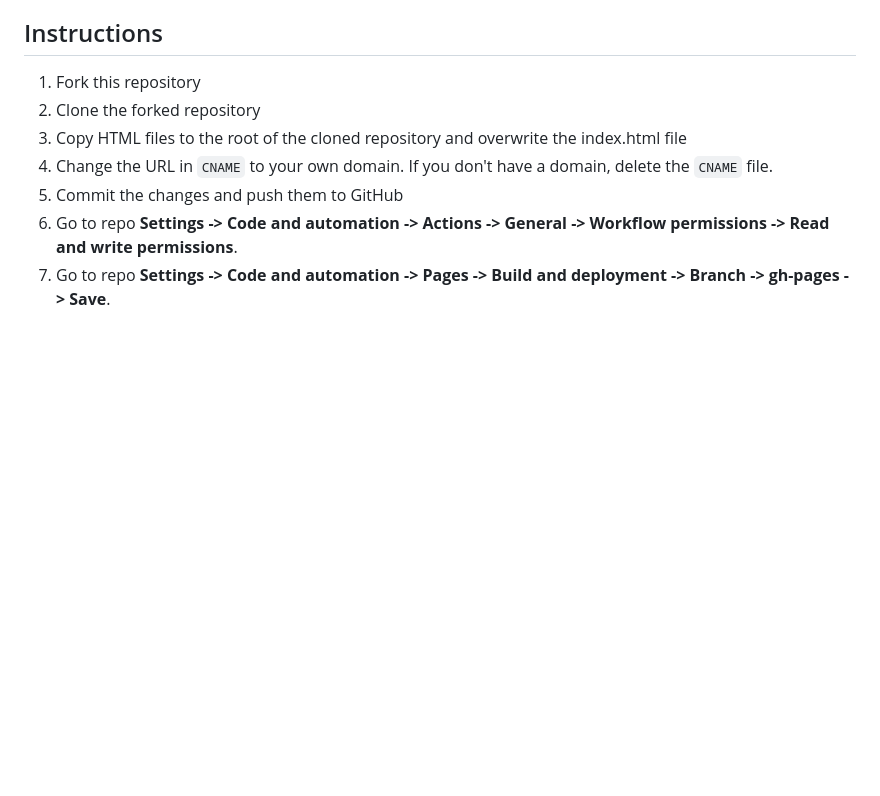
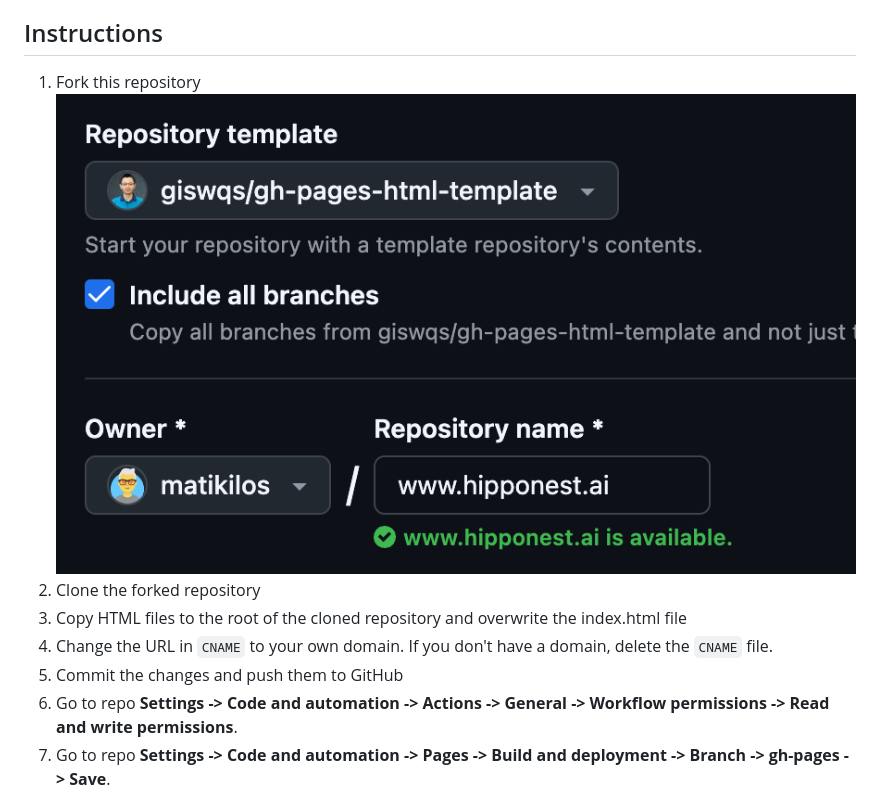
Before and after one commit to matikilos/www.hipponest.ai, a Markdown page: README.md, the part around the change. GitHub-like rendering; pictures changed too: image.png (added); blank space fills up the shorter version.

```diff
--- a/README.md
+++ b/README.md
@@ -5,6 +5,7 @@ A simple template for deploying an HTML website to GitHub Pages
 ## Instructions
 
 1. Fork this repository
+![alt text](image.png)
 2. Clone the forked repository
 3. Copy HTML files to the root of the cloned repository and overwrite the index.html file
 4. Change the URL in `CNAME` to your own domain. If you don't have a domain, delete the `CNAME` file.
```
Also changed, not shown: 2 other files.
